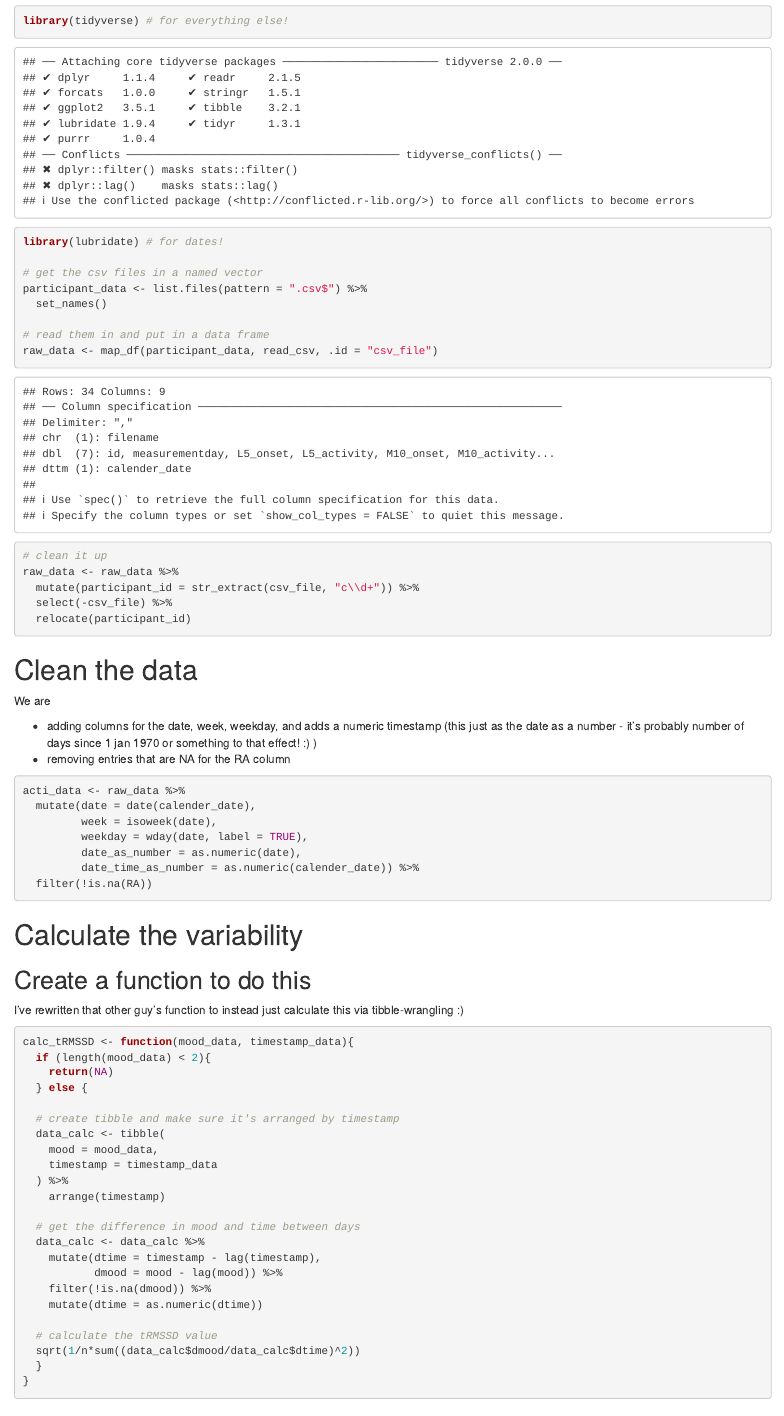
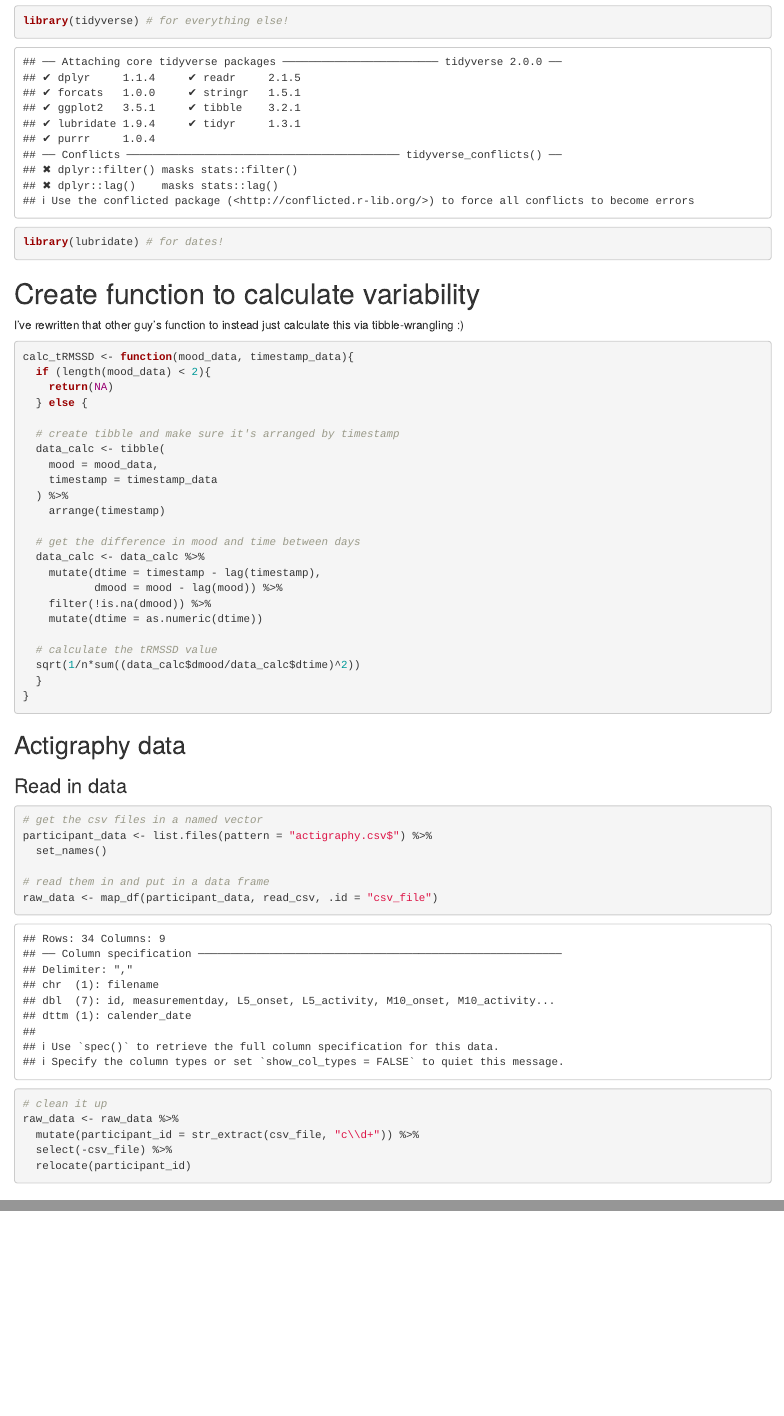
Before and after one commit to ulyngs/tRMSSD-calculations, an R Markdown document (week_script.Rmd): the page in a window 1100 px wide, from 120 px down, and a second part further down, joined at a grey line. Rendered offline with R 4.5, knitr and Pandoc, with nearby package versions; some code elsewhere in the file could not run offline.

Commit message:
reorganise script

````diff
--- a/week_script.Rmd
+++ b/week_script.Rmd
@@ -7,40 +7,9 @@ output: html_document
 ```{r}
 library(tidyverse) # for everything else!
 library(lubridate) # for dates!
-
-# get the csv files in a named vector
-participant_data <- list.files(pattern = ".csv$") %>%
-  set_names()
-
-# read them in and put in a data frame
-raw_data <- map_df(participant_data, read_csv, .id = "csv_file")
-
-# clean it up
-raw_data <- raw_data %>%
-  mutate(participant_id = str_extract(csv_file, "c\\d+")) %>%
-  select(-csv_file) %>%
-  relocate(participant_id)
 ```
 
-# Clean the data
-We are
-
-- adding columns for the date, week, weekday, and adds a numeric timestamp (this just as the date as a number - it's probably number of days since 1 jan 1970 or something to that effect! :)  )
-- removing entries that are NA for the RA column
-
-
-```{r}
-acti_data <- raw_data %>%
-  mutate(date = date(calender_date),
-         week = isoweek(date),
-         weekday = wday(date, label = TRUE),
-         date_as_number = as.numeric(date),
-         date_time_as_number = as.numeric(calender_date)) %>%
-  filter(!is.na(RA))
-```
-
-# Calculate the variability
-## Create a function to do this
+# Create function to calculate variability
 
 I've rewritten that other guy's function to instead just calculate this via tibble-wrangling :)
 
@@ -71,4 +40,18 @@ calc_tRMSSD <- function(mood_data, timestamp_data){
 
 ```
 
-## Now let's do it
+## Actigraphy data
+### Read in data
+```{r}
+# get the csv files in a named vector
+participant_data <- list.files(pattern = "actigraphy.csv$") %>%
+  set_names()
+
+# read them in and put in a data frame
+raw_data <- map_df(participant_data, read_csv, .id = "csv_file")
+
+# clean it up
+raw_data <- raw_data %>%
+  mutate(participant_id = str_extract(csv_file, "c\\d+")) %>%
+  select(-csv_file) %>%
+  relocate(participant_id)
````
Also changed, not shown: week_script.Rmd (22 more changed lines).
